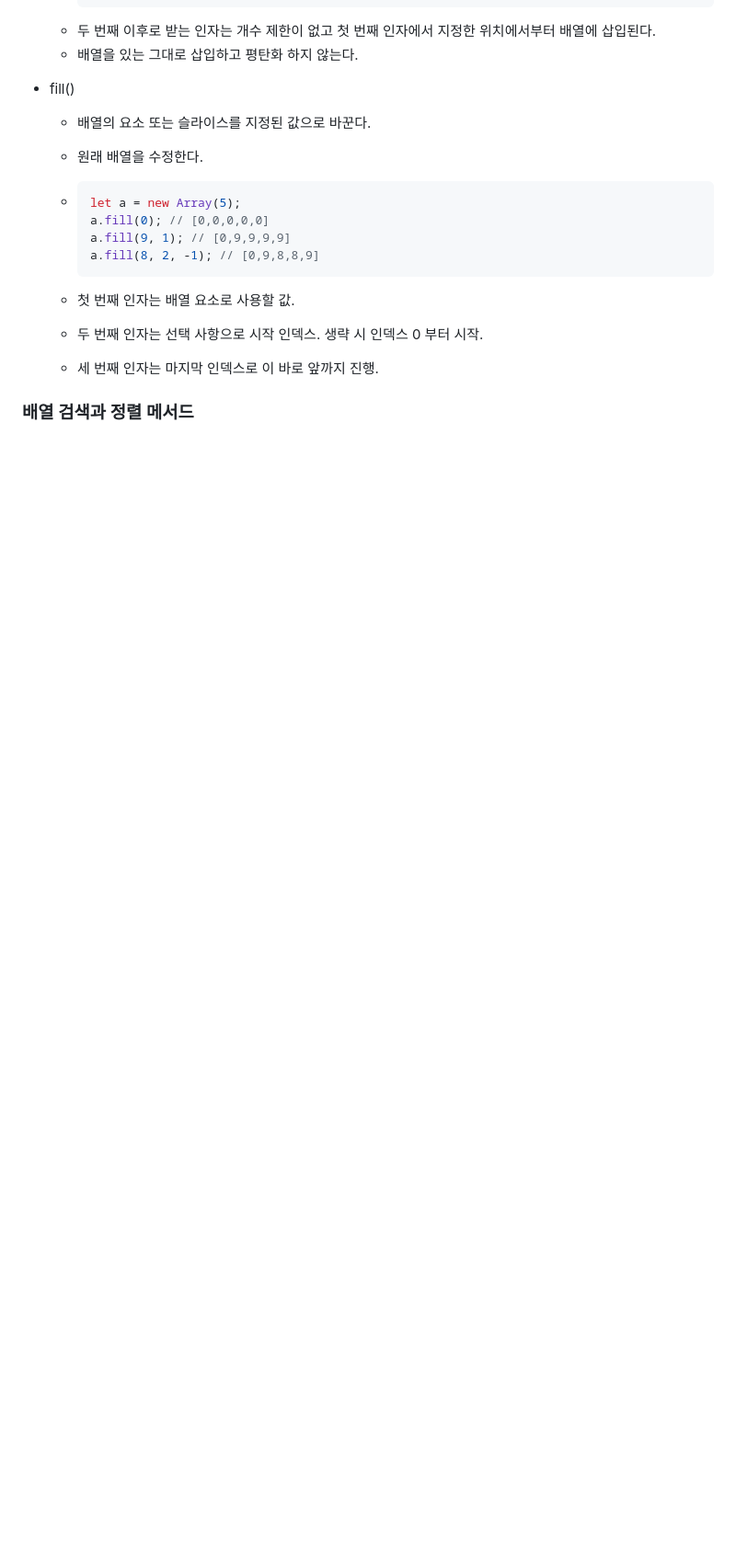
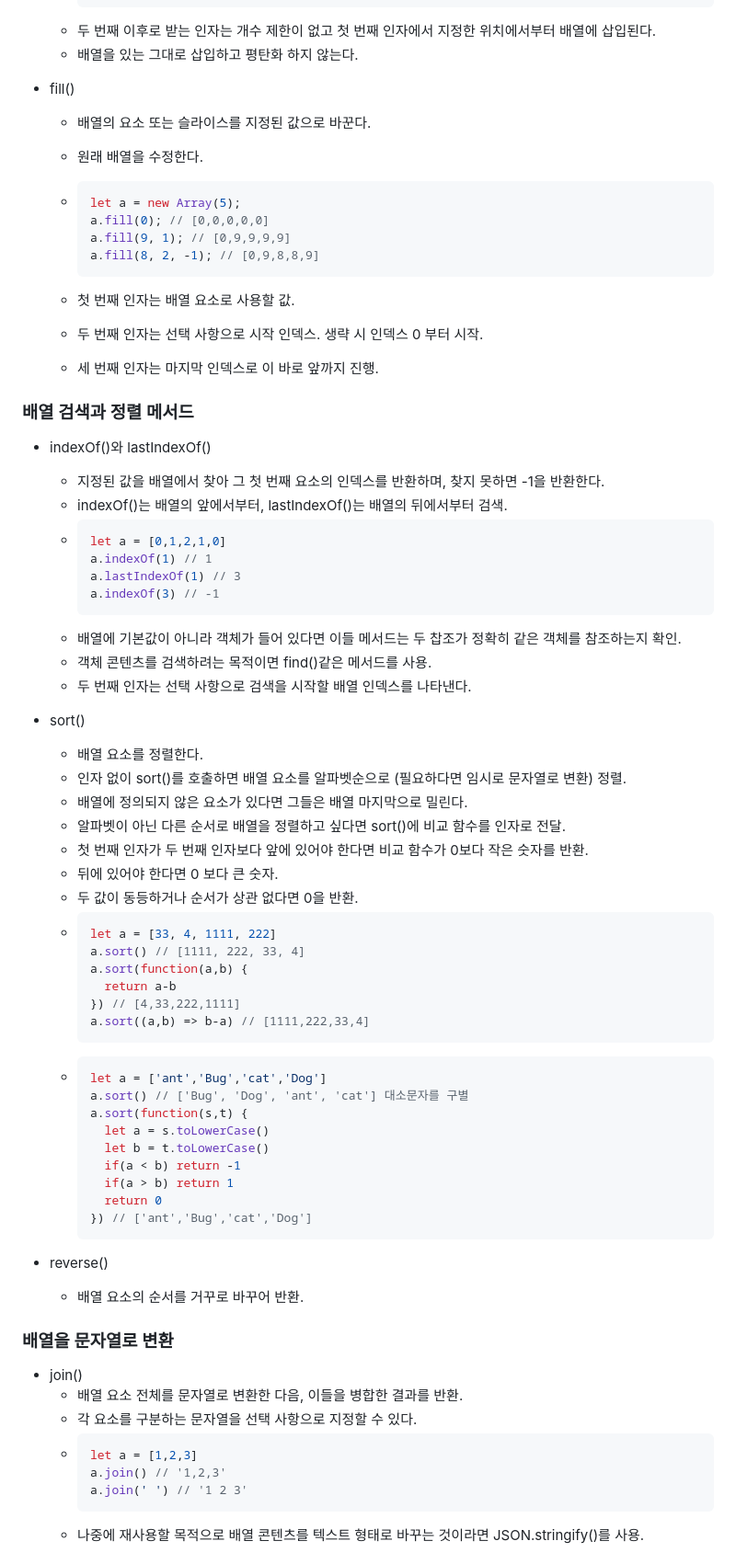
Before and after one commit to SIHOSI/study, a Markdown page: Javascript/day11.md, the part around the change printed below. Shown: that part at 92% size. GitHub-like rendering; blank space fills up the shorter version.

````diff
--- a/Javascript/day11.md
+++ b/Javascript/day11.md
@@ -489,3 +489,58 @@ b.forEach((n) => console.log(n)); // 1 undefined 3 // 삭제는 undefined 할당
   - 세 번째 인자는 마지막 인덱스로 이 바로 앞까지 진행.
 
 ### 배열 검색과 정렬 메서드
+- indexOf()와 lastIndexOf()
+  - 지정된 값을 배열에서 찾아 그 첫 번째 요소의 인덱스를 반환하며, 찾지 못하면 -1을 반환한다.
+  - indexOf()는 배열의 앞에서부터, lastIndexOf()는 배열의 뒤에서부터 검색.
+  - ```javascript
+    let a = [0,1,2,1,0]
+    a.indexOf(1) // 1
+    a.lastIndexOf(1) // 3
+    a.indexOf(3) // -1
+    ```
+  - 배열에 기본값이 아니라 객체가 들어 있다면 이들 메서드는 두 찹조가 정확히 같은 객체를 참조하는지 확인.
+  - 객체 콘텐츠를 검색하려는 목적이면 find()같은 메서드를 사용.
+  - 두 번째 인자는 선택 사항으로 검색을 시작할 배열 인덱스를 나타낸다.
+
+- sort()
+  - 배열 요소를 정렬한다.
+  - 인자 없이 sort()를 호출하면 배열 요소를 알파벳순으로 (필요하다면 임시로 문자열로 변환) 정렬.
+  - 배열에 정의되지 않은 요소가 있다면 그들은 배열 마지막으로 밀린다.
+  - 알파벳이 아닌 다른 순서로 배열을 정렬하고 싶다면 sort()에 비교 함수를 인자로 전달.
+  - 첫 번째 인자가 두 번째 인자보다 앞에 있어야 한다면 비교 함수가 0보다 작은 숫자를 반환.
+  - 뒤에 있어야 한다면 0 보다 큰 숫자.
+  - 두 값이 동등하거나 순서가 상관 없다면 0을 반환.
+  - ```javascript
+    let a = [33, 4, 1111, 222]
+    a.sort() // [1111, 222, 33, 4]
+    a.sort(function(a,b) {
+      return a-b
+    }) // [4,33,222,1111]
+    a.sort((a,b) => b-a) // [1111,222,33,4]
+    ```
+  - ```javascript
+    let a = ['ant','Bug','cat','Dog']
+    a.sort() // ['Bug', 'Dog', 'ant', 'cat'] 대소문자를 구별
+    a.sort(function(s,t) {
+      let a = s.toLowerCase()
+      let b = t.toLowerCase()
+      if(a < b) return -1
+      if(a > b) return 1
+      return 0
+    }) // ['ant','Bug','cat','Dog']
+    ```
+
+- reverse()
+  - 배열 요소의 순서를 거꾸로 바꾸어 반환.
+
+### 배열을 문자열로 변환
+- join()
+  - 배열 요소 전체를 문자열로 변환한 다음, 이들을 병합한 결과를 반환.
+  - 각 요소를 구분하는 문자열을 선택 사항으로 지정할 수 있다.
+  - ```javascript
+    let a = [1,2,3]
+    a.join() // '1,2,3'
+    a.join(' ') // '1 2 3'
+    ```
+  - 나중에 재사용할 목적으로 배열 콘텐츠를 텍스트 형태로 바꾸는 것이라면 JSON.stringify()를 사용.
+
````
Also changed, not shown: other parts of Javascript/day11.md (+25 -0 lines), Javascript/question.md (deleted, +0 -30 lines).
